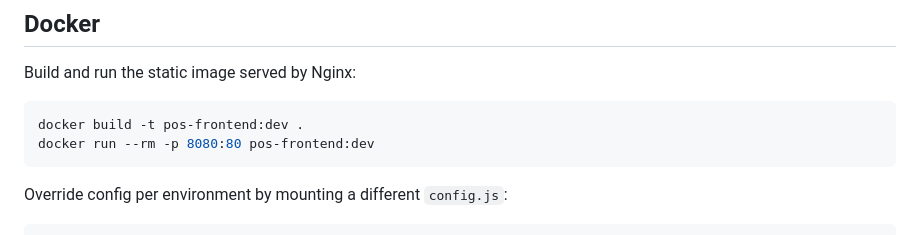
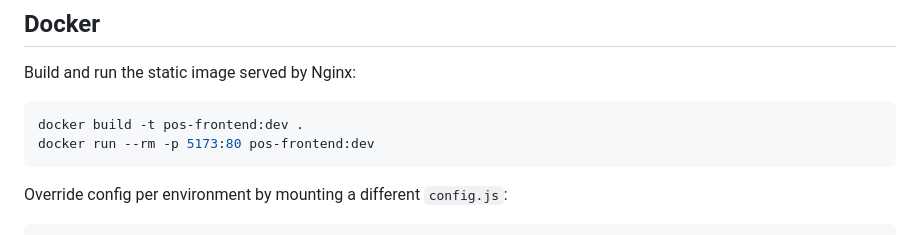
Before and after one commit to basnets24/restaurant.pos, a Markdown page: services/frontend/README.md, the part around the change. GitHub-like rendering.

Commit message:
port change

````diff
--- a/services/frontend/README.md
+++ b/services/frontend/README.md
@@ -70,7 +70,7 @@ Build and run the static image served by Nginx:
 
 ```bash
 docker build -t pos-frontend:dev .
-docker run --rm -p 8080:80 pos-frontend:dev
+docker run --rm -p 5173:80 pos-frontend:dev
 ```
 
 Override config per environment by mounting a different `config.js`:
````
